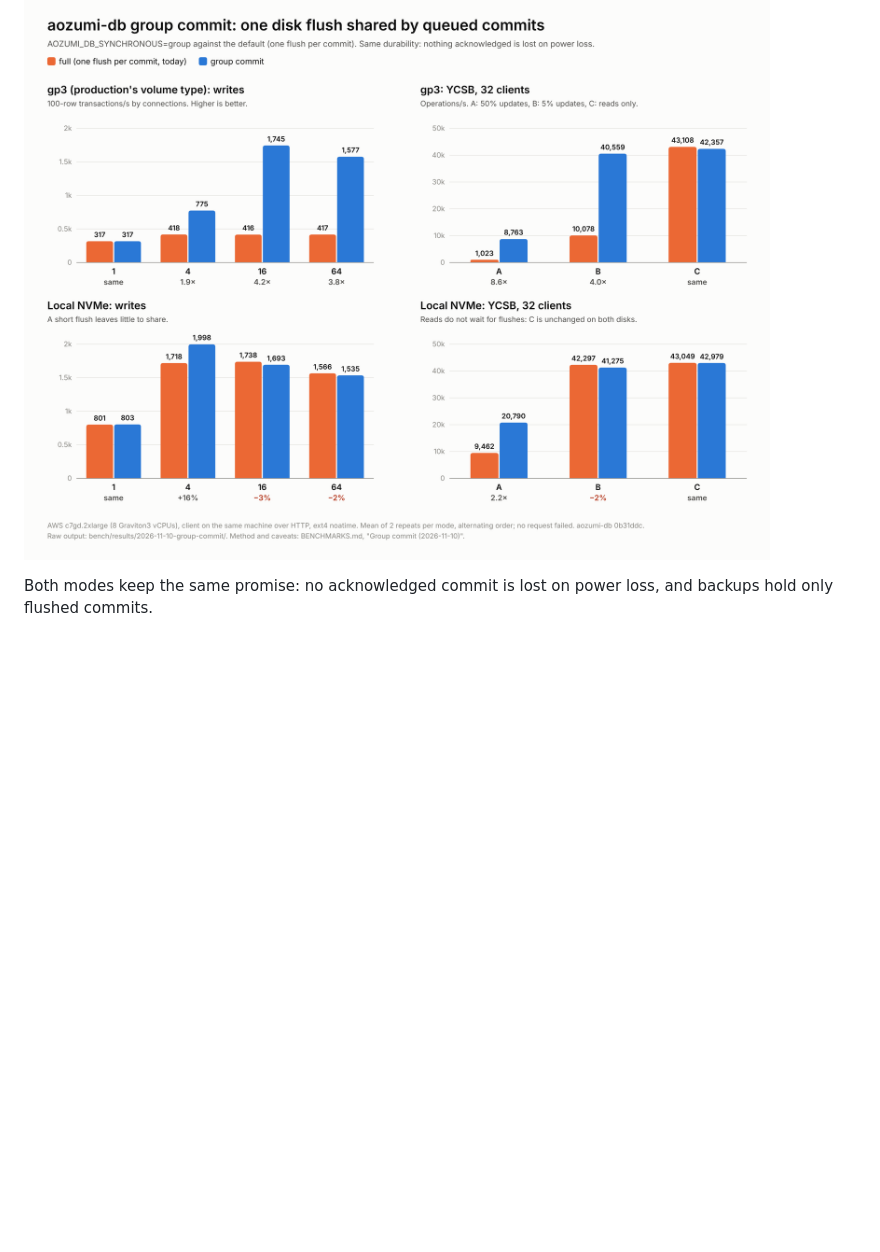
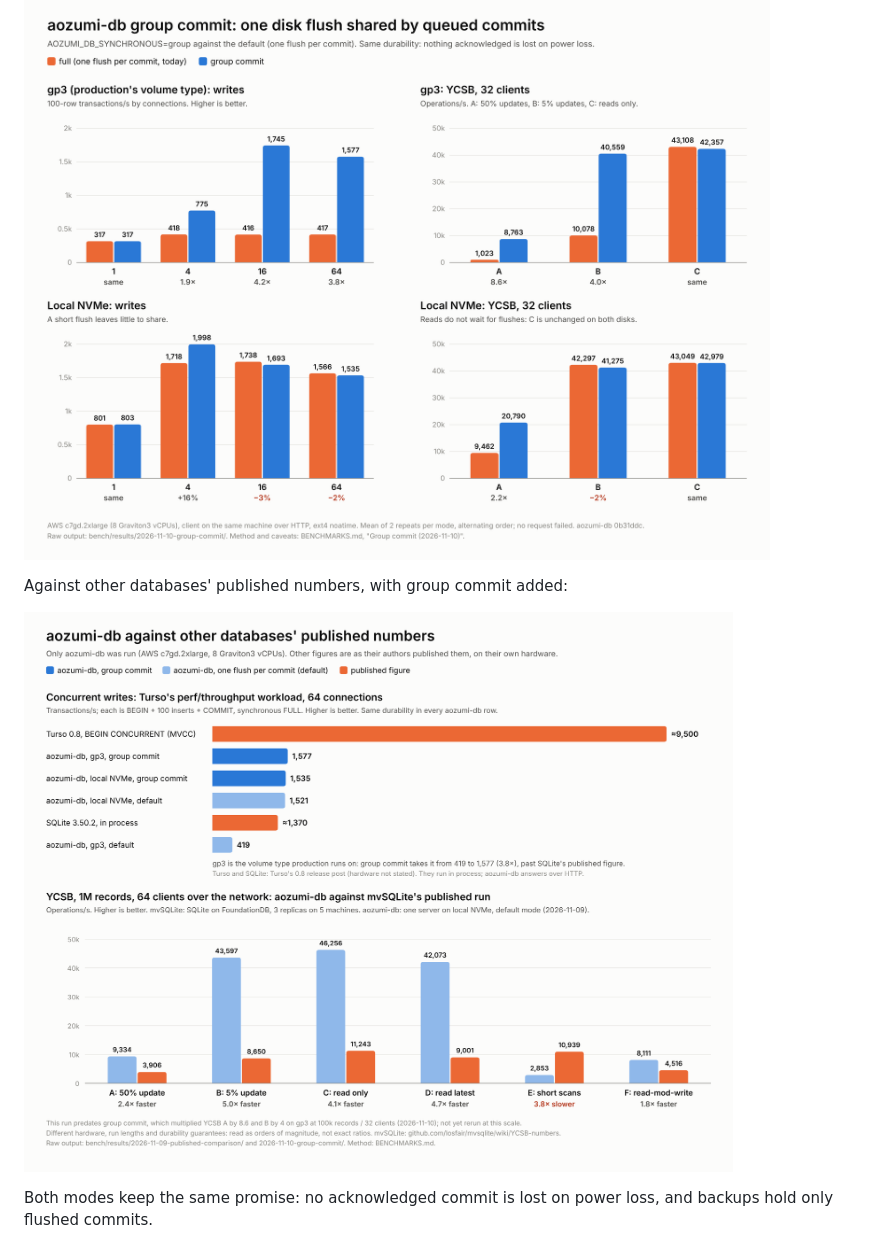
Before and after one commit to AoZumi-Labs/aozumi-db, a Markdown page: BENCHMARKS.md, the part around the change. Rendered like a GitHub page; pictures changed too: bench/results/2026-11-10-group-commit/vs-published.png (added); blank space fills up the shorter version.

Commit message:
bench: chart against other databases' published numbers, with group commit
Co-Authored-By: Claude Opus 5.5 <noreply@anthropic.com>
Claude-Session: https://claude.ai/code/session_01XiB5F85FXYzMeyzxk9AEP4

```diff
--- a/BENCHMARKS.md
+++ b/BENCHMARKS.md
@@ -233,6 +233,10 @@ the script: `bench/results/2026-11-10-group-commit/`.
 
 ![Group commit against one flush per commit, on gp3 and local NVMe](bench/results/2026-11-10-group-commit/group-commit.png)
 
+Against other databases' published numbers, with group commit added:
+
+![aozumi-db against Turso, SQLite and mvSQLite's published numbers](bench/results/2026-11-10-group-commit/vs-published.png)
+
 Both modes keep the same promise: no acknowledged commit is lost on power
 loss, and backups hold only flushed commits.
 
```
Also changed, not shown: 1 other file.
